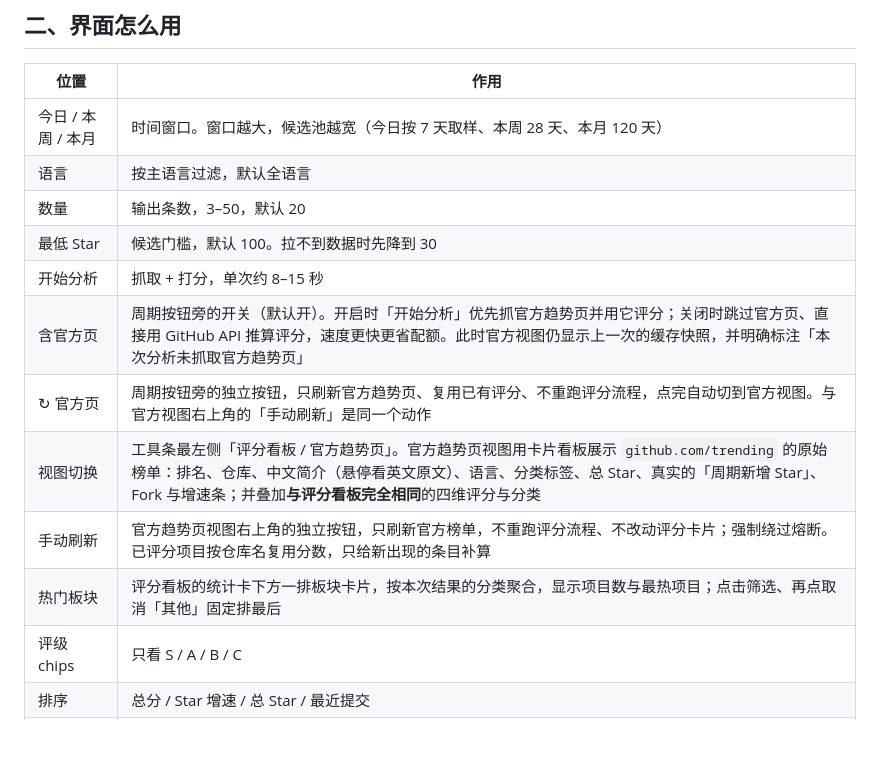
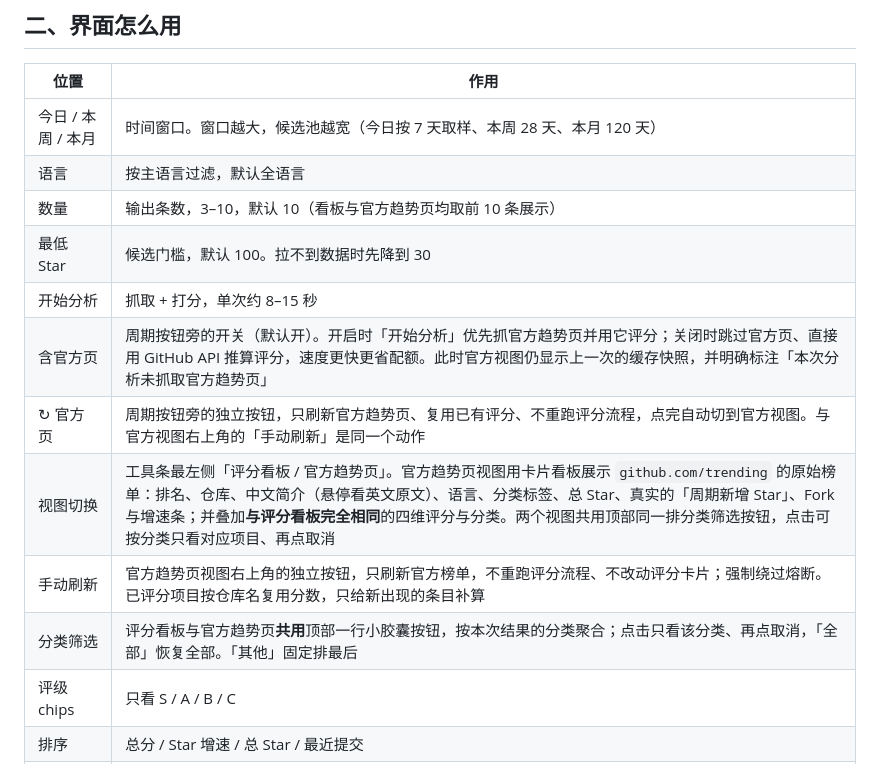
Before and after one commit to JohnWelo/github-trending-analyzer, a Markdown page: app/README.md, the part around the change. GitHub-like rendering; blank space fills up the shorter version.

```diff
--- a/app/README.md
+++ b/app/README.md
@@ -34,14 +34,14 @@ python app.py                    # 仅起服务，浏览器打开 http://127.0.0
 |---|---|
 | 今日 / 本周 / 本月 | 时间窗口。窗口越大，候选池越宽（今日按 7 天取样、本周 28 天、本月 120 天） |
 | 语言 | 按主语言过滤，默认全语言 |
-| 数量 | 输出条数，3–50，默认 20 |
+| 数量 | 输出条数，3–10，默认 10（看板与官方趋势页均取前 10 条展示） |
 | 最低 Star | 候选门槛，默认 100。拉不到数据时先降到 30 |
 | 开始分析 | 抓取 + 打分，单次约 8–15 秒 |
 | 含官方页 | 周期按钮旁的开关（默认开）。开启时「开始分析」优先抓官方趋势页并用它评分；关闭时跳过官方页、直接用 GitHub API 推算评分，速度更快更省配额。此时官方视图仍显示上一次的缓存快照，并明确标注「本次分析未抓取官方趋势页」 |
 | ↻ 官方页 | 周期按钮旁的独立按钮，只刷新官方趋势页、复用已有评分、不重跑评分流程，点完自动切到官方视图。与官方视图右上角的「手动刷新」是同一个动作 |
-| 视图切换 | 工具条最左侧「评分看板 / 官方趋势页」。官方趋势页视图用卡片看板展示 `github.com/trending` 的原始榜单：排名、仓库、中文简介（悬停看英文原文）、语言、分类标签、总 Star、真实的「周期新增 Star」、Fork 与增速条；并叠加**与评分看板完全相同**的四维评分与分类 |
+| 视图切换 | 工具条最左侧「评分看板 / 官方趋势页」。官方趋势页视图用卡片看板展示 `github.com/trending` 的原始榜单：排名、仓库、中文简介（悬停看英文原文）、语言、分类标签、总 Star、真实的「周期新增 Star」、Fork 与增速条；并叠加**与评分看板完全相同**的四维评分与分类。两个视图共用顶部同一排分类筛选按钮，点击可按分类只看对应项目、再点取消 |
 | 手动刷新 | 官方趋势页视图右上角的独立按钮，只刷新官方榜单，不重跑评分流程、不改动评分卡片；强制绕过熔断。已评分项目按仓库名复用分数，只给新出现的条目补算 |
-| 热门板块 | 评分看板的统计卡下方一排板块卡片，按本次结果的分类聚合，显示项目数与最热项目；点击筛选、再点取消「其他」固定排最后 |
+| 分类筛选 | 评分看板与官方趋势页**共用**顶部一行小胶囊按钮，按本次结果的分类聚合；点击只看该分类、再点取消，「全部」恢复全部。「其他」固定排最后 |
 | 评级 chips | 只看 S / A / B / C |
 | 排序 | 总分 / Star 增速 / 总 Star / 最近提交 |
 | 搜索 | 按仓库名或描述过滤 |
```
Also changed, not shown: docs/app-preview.png, docs/official-preview.png, 2 other files.
